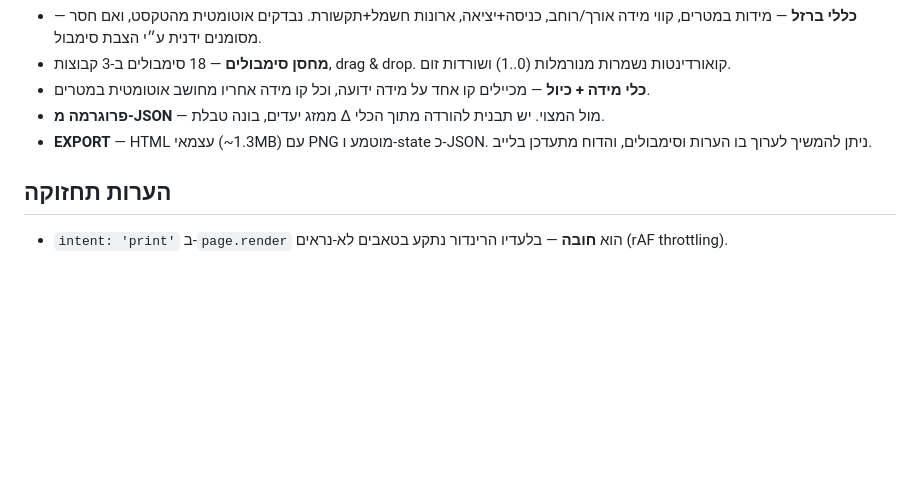
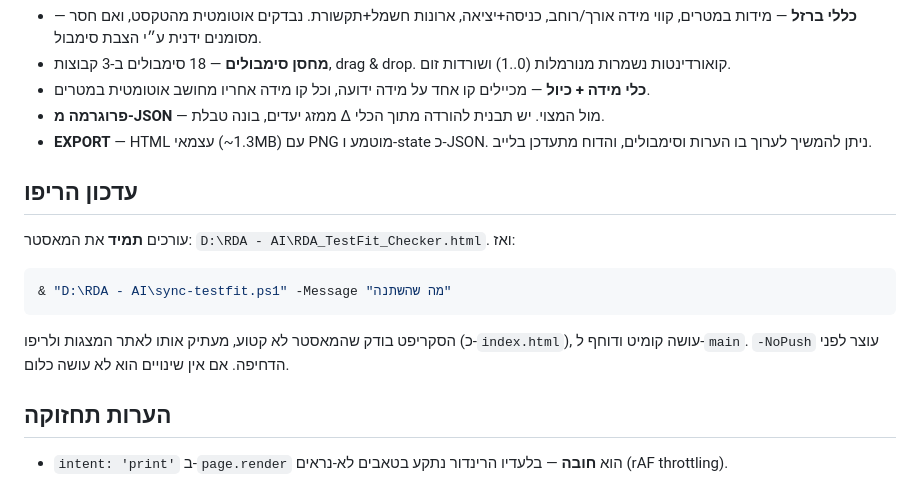
Before and after one commit to royroidavid/rda-testfit-checker, a Markdown page: README.md, the part around the change. Drawn GitHub-style; blank space fills up the shorter version.

Commit message:
Document the sync workflow in README

````diff
--- a/README.md
+++ b/README.md
@@ -43,6 +43,17 @@ python -m http.server 7432
 - **פרוגרמה מ-JSON** — ממזג יעדים, בונה טבלת Δ מול המצוי. יש תבנית להורדה מתוך הכלי.
 - **EXPORT** — HTML עצמאי (~1.3MB) עם PNG מוטמע ו-state כ-JSON. ניתן להמשיך לערוך בו הערות וסימבולים, והדוח מתעדכן בלייב.
 
+## עדכון הריפו
+
+עורכים **תמיד** את המאסטר: `D:\RDA - AI\RDA_TestFit_Checker.html`. ואז:
+
+```powershell
+& "D:\RDA - AI\sync-testfit.ps1" -Message "מה שהשתנה"
+```
+
+הסקריפט בודק שהמאסטר לא קטוע, מעתיק אותו לאתר המצגות ולריפו (כ-`index.html`), עושה קומיט ודוחף ל-`main`.
+`-NoPush` עוצר לפני הדחיפה. אם אין שינויים הוא לא עושה כלום.
+
 ## הערות תחזוקה
 
 - `intent: 'print'` ב-`page.render` הוא **חובה** — בלעדיו הרינדור נתקע בטאבים לא-נראים (rAF throttling).
````
